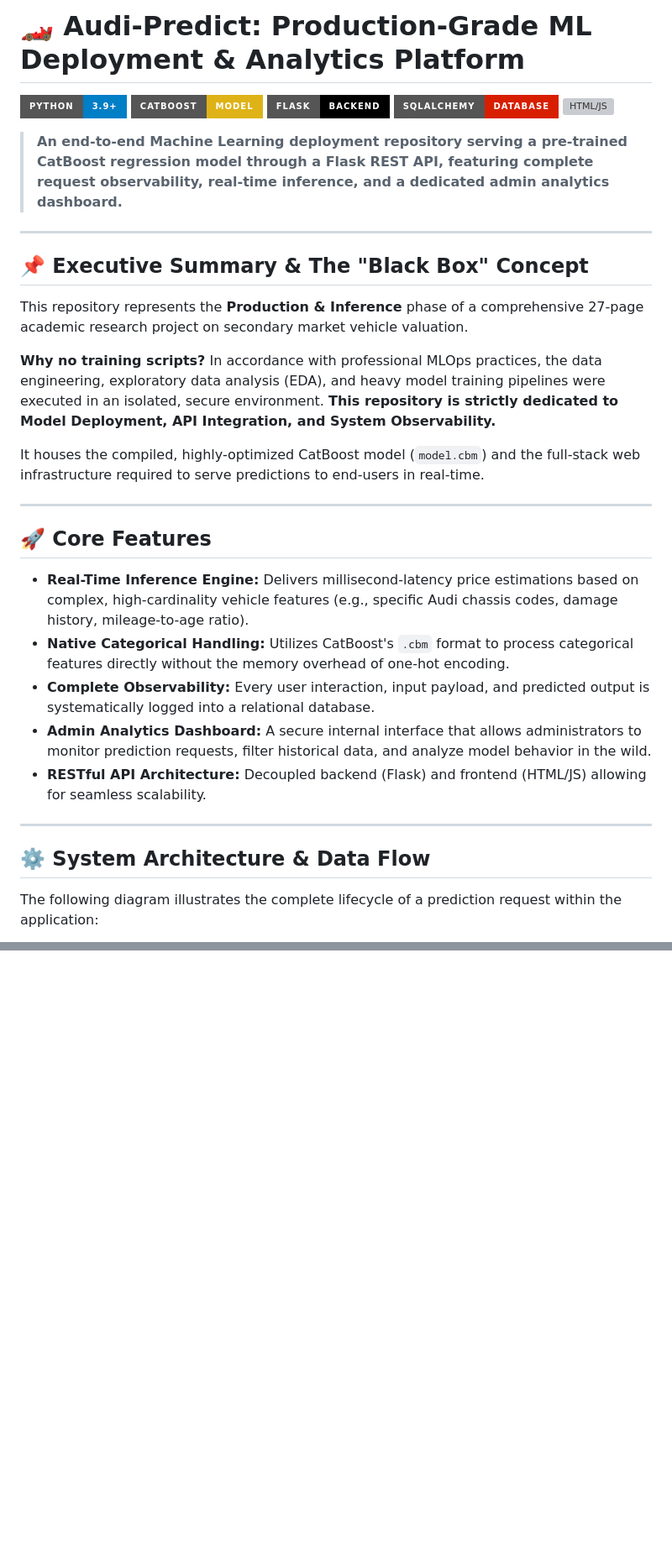
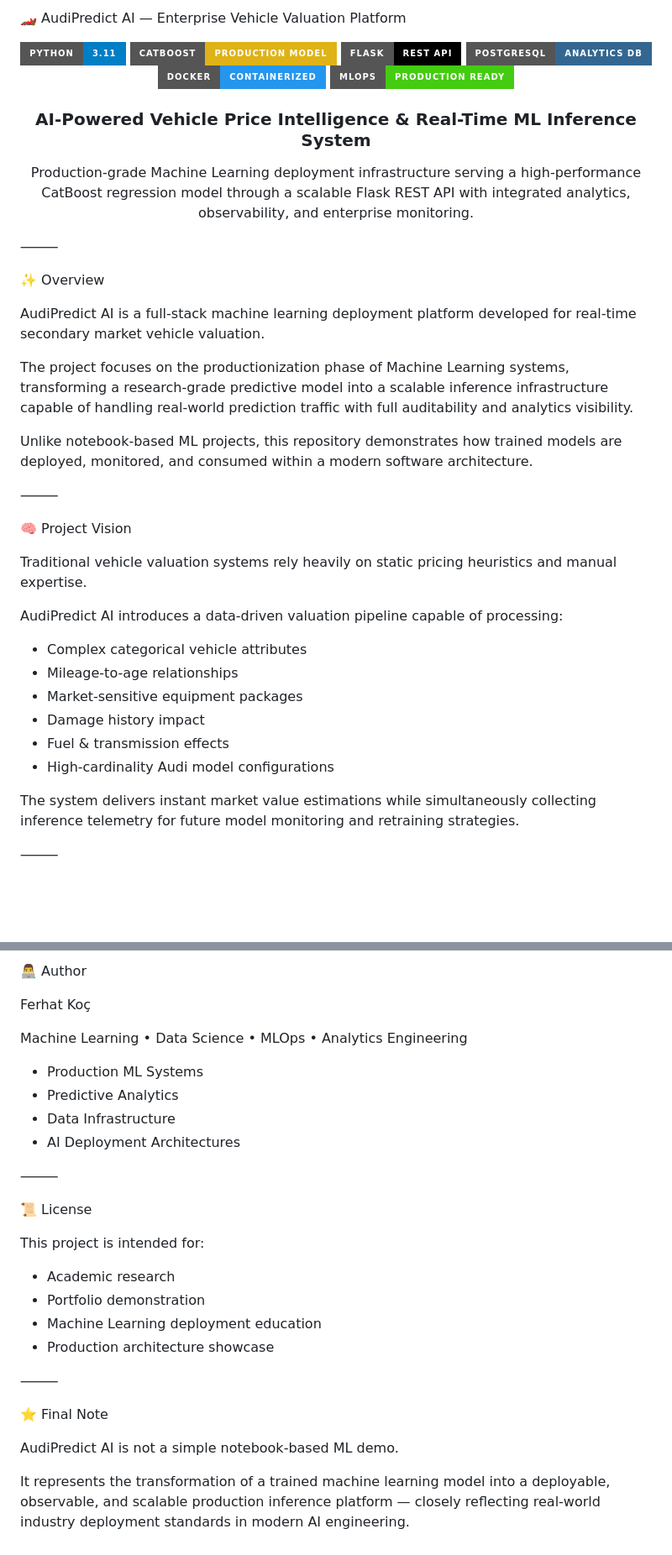
Before and after one commit to ferhattkoc-ml/arac_fiyat_tahmin, a Markdown page: README.md, 2 parts joined by grey strips. Shown at 84% size. Rendered like a GitHub page; badges without logos; blank space fills up the shorter version; grey boxes are pictures that could not be loaded.

```diff
--- a/README.md
+++ b/README.md
@@ -1,37 +1,46 @@
-# 🏎️ Audi-Predict: Production-Grade ML Deployment & Analytics Platform
+🏎️ AudiPredict AI — Enterprise Vehicle Valuation Platform
 
-![Python](https://img.shields.io/badge/Python-3.9%2B-blue?style=for-the-badge&logo=python&logoColor=white)
-![CatBoost](https://img.shields.io/badge/CatBoost-Model-yellow?style=for-the-badge)
-![Flask](https://img.shields.io/badge/Flask-Backend-000000?style=for-the-badge&logo=flask&logoColor=white)
-![SQLAlchemy](https://img.shields.io/badge/SQLAlchemy-Database-D71F00?style=for-the-badge&logo=sqlalchemy&logoColor=white)
-![HTML/JS](https://img.shields.io/badge/Frontend-HTML%2FCSS%2FJS-E34F26?style=for-the-badge&logo=html5&logoColor=white)
+<p align="center">
+  <img src="https://img.shields.io/badge/Python-3.11-blue?style=for-the-badge&logo=python&logoColor=white"/>
+  <img src="https://img.shields.io/badge/CatBoost-Production_Model-yellow?style=for-the-badge"/>
+  <img src="https://img.shields.io/badge/Flask-REST_API-black?style=for-the-badge&logo=flask"/>
+  <img src="https://img.shields.io/badge/PostgreSQL-Analytics_DB-336791?style=for-the-badge&logo=postgresql&logoColor=white"/>
+  <img src="https://img.shields.io/badge/Docker-Containerized-2496ED?style=for-the-badge&logo=docker&logoColor=white"/>
+  <img src="https://img.shields.io/badge/MLOps-Production_Ready-success?style=for-the-badge"/>
+</p>
+<h3 align="center">
+AI-Powered Vehicle Price Intelligence & Real-Time ML Inference System
+</h3>
+<p align="center">
+  Production-grade Machine Learning deployment infrastructure serving a high-performance CatBoost regression model through a scalable Flask REST API with integrated analytics, observability, and enterprise monitoring.
+</p>
 
-> **An end-to-end Machine Learning deployment repository serving a pre-trained CatBoost regression model through a Flask REST API, featuring complete request observability, real-time inference, and a dedicated admin analytics dashboard.**
+⸻
 
----
+✨ Overview
 
-## 📌 Executive Summary & The "Black Box" Concept
+AudiPredict AI is a full-stack machine learning deployment platform developed for real-time secondary market vehicle valuation.
 
-This repository represents the **Production & Inference** phase of a comprehensive 27-page academic research project on secondary market vehicle valuation.
+The project focuses on the productionization phase of Machine Learning systems, transforming a research-grade predictive model into a scalable inference infrastructure capable of handling real-world prediction traffic with full auditability and analytics visibility.
 
-**Why no training scripts?**
-In accordance with professional MLOps practices, the data engineering, exploratory data analysis (EDA), and heavy model training pipelines were executed in an isolated, secure environment. **This repository is strictly dedicated to Model Deployment, API Integration, and System Observability.**
+Unlike notebook-based ML projects, this repository demonstrates how trained models are deployed, monitored, and consumed within a modern software architecture.
 
-It houses the compiled, highly-optimized CatBoost model (`model.cbm`) and the full-stack web infrastructure required to serve predictions to end-users in real-time.
+⸻
 
----
+🧠 Project Vision
 
-## 🚀 Core Features
+Traditional vehicle valuation systems rely heavily on static pricing heuristics and manual expertise.
 
-*   **Real-Time Inference Engine:** Delivers millisecond-latency price estimations based on complex, high-cardinality vehicle features (e.g., specific Audi chassis codes, damage history, mileage-to-age ratio).
-*   **Native Categorical Handling:** Utilizes CatBoost's `.cbm` format to process categorical features directly without the memory overhead of one-hot encoding.
-*   **Complete Observability:** Every user interaction, input payload, and predicted output is systematically logged into a relational database.
-*   **Admin Analytics Dashboard:** A secure internal interface that allows administrators to monitor prediction requests, filter historical data, and analyze model behavior in the wild.
-*   **RESTful API Architecture:** Decoupled backend (Flask) and frontend (HTML/JS) allowing for seamless scalability.
+AudiPredict AI introduces a data-driven valuation pipeline capable of processing:
 
----
+* Complex categorical vehicle attributes
+* Mileage-to-age relationships
+* Market-sensitive equipment packages
+* Damage history impact
+* Fuel & transmission effects
+* High-cardinality Audi model configurations
 
-## ⚙️ System Architecture & Data Flow
+The system delivers instant market value estimations while simultaneously collecting inference telemetry for future model monitoring and retraining strategies.
 
-The following diagram illustrates the complete lifecycle of a prediction request within the application:
+⸻
 
@@ -101,0 +329,29 @@ python app.py
+👨‍💻 Author
+
+Ferhat Koç
+
+Machine Learning • Data Science • MLOps • Analytics Engineering
+
+* Production ML Systems
+* Predictive Analytics
+* Data Infrastructure
+* AI Deployment Architectures
+
+⸻
+
+📜 License
+
+This project is intended for:
+
+* Academic research
+* Portfolio demonstration
+* Machine Learning deployment education
+* Production architecture showcase
+
+⸻
+
+⭐ Final Note
+
+AudiPredict AI is not a simple notebook-based ML demo.
+
+It represents the transformation of a trained machine learning model into a deployable, observable, and scalable production inference platform — closely reflecting real-world industry deployment standards in modern AI engineering.
```
Also changed, not shown: other parts of README.md (+255 -37 lines).
